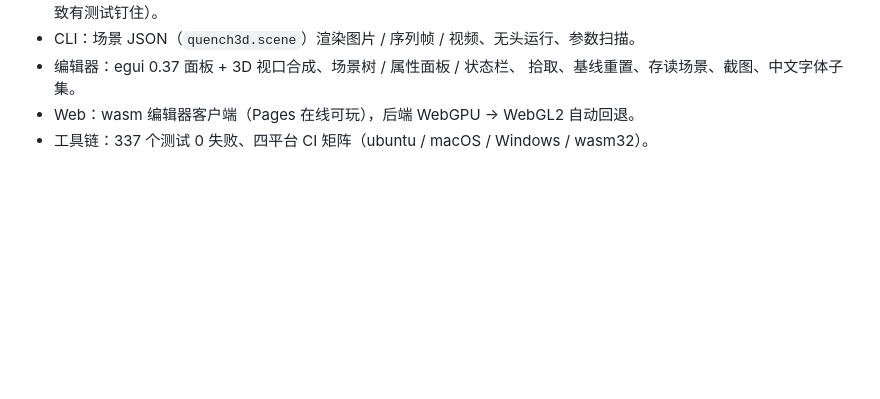
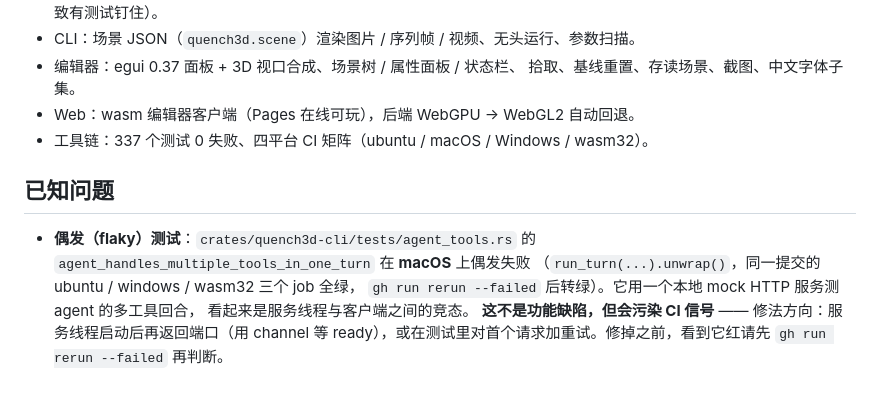
Before and after one commit to gh503/quench3d, a Markdown page: CHANGELOG.md, the part around the change. Drawn GitHub-style; blank space fills up the shorter version.

Commit message:
文档：记录已知问题（macOS 偶发 flaky 测试及其修法方向；Web 端仅 SwiftShader 验证过）
 在同一提交上 ubuntu/windows/wasm32 全绿、
macOS 偶发失败、复跑转绿 —— 属于测试竞态而非功能缺陷，但会污染 CI 信号。
修法方向：mock 服务线程启动后用 channel 通知 ready，或对首个请求加重试。

```diff
--- a/CHANGELOG.md
+++ b/CHANGELOG.md
@@ -100,3 +100,13 @@
   拾取、基线重置、存读场景、截图、中文字体子集。
 - Web：wasm 编辑器客户端（Pages 在线可玩），后端 WebGPU → WebGL2 自动回退。
 - 工具链：337 个测试 0 失败、四平台 CI 矩阵（ubuntu / macOS / Windows / wasm32）。
+
+## 已知问题
+
+- **偶发（flaky）测试**：`crates/quench3d-cli/tests/agent_tools.rs` 的
+  `agent_handles_multiple_tools_in_one_turn` 在 **macOS** 上偶发失败
+  （`run_turn(...).unwrap()`，同一提交的 ubuntu / windows / wasm32 三个 job 全绿，
+  `gh run rerun --failed` 后转绿）。它用一个本地 mock HTTP 服务测 agent 的多工具回合，
+  看起来是服务线程与客户端之间的竞态。
+  **这不是功能缺陷，但会污染 CI 信号** —— 修法方向：服务线程启动后再返回端口（用 channel
+  等 ready），或在测试里对首个请求加重试。修掉之前，看到它红请先 `gh run rerun --failed` 再判断。
```
Also changed, not shown: docs/overnight_report.md (+10 -0 lines).
